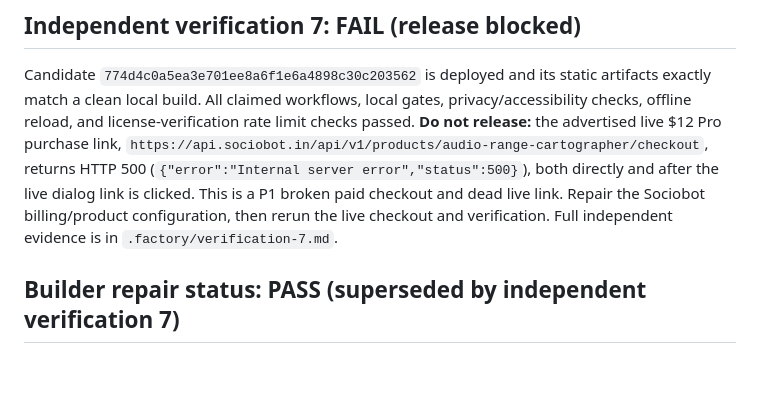
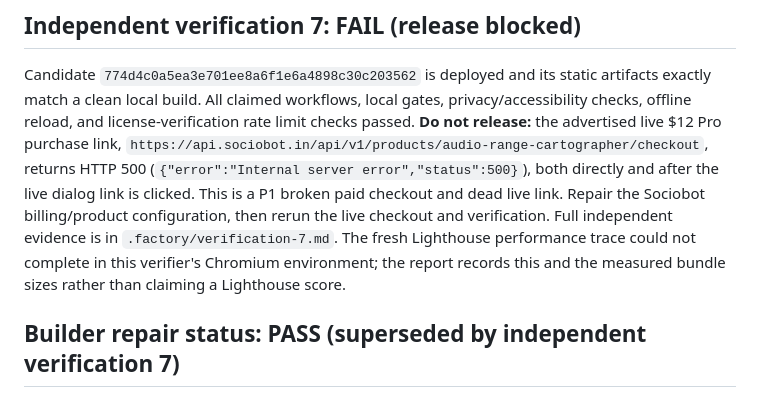
Before and after one commit to B-Divyesh/sf-audio-range-cartographer, a Markdown page: .factory/handoff.md, the part around the change. Drawn GitHub-style; blank space fills up the shorter version.

```diff
--- a/.factory/handoff.md
+++ b/.factory/handoff.md
@@ -11,7 +11,9 @@ returns HTTP 500 (`{"error":"Internal server error","status":500}`), both
 directly and after the live dialog link is clicked. This is a P1 broken paid
 checkout and dead live link. Repair the Sociobot billing/product configuration,
 then rerun the live checkout and verification. Full independent evidence is in
-`.factory/verification-7.md`.
+`.factory/verification-7.md`. The fresh Lighthouse performance trace could not
+complete in this verifier's Chromium environment; the report records this and
+the measured bundle sizes rather than claiming a Lighthouse score.
 
 ## Builder repair status: PASS (superseded by independent verification 7)
 
```
Also changed, not shown: .factory/verification-7.md (+5 -0 lines).
